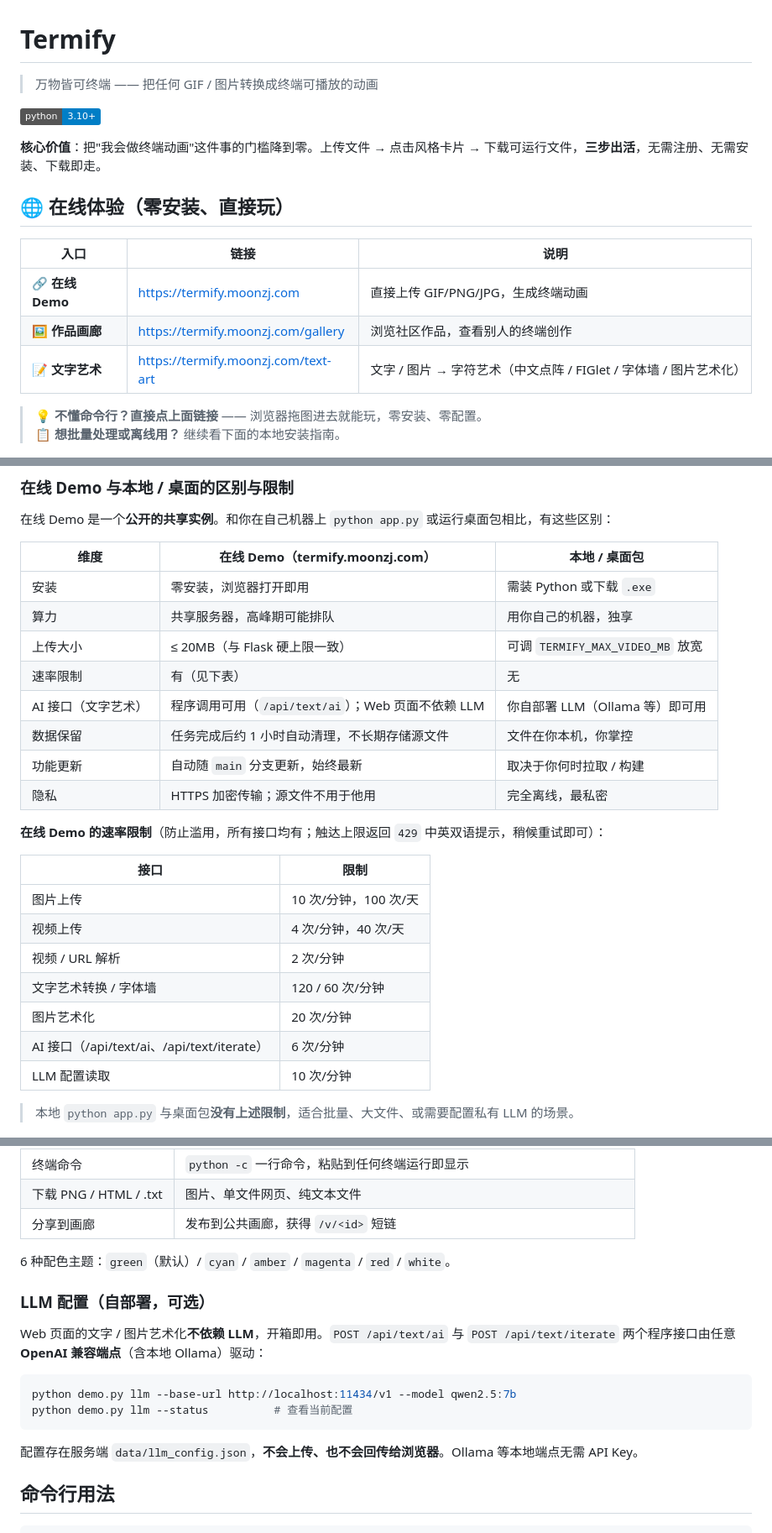
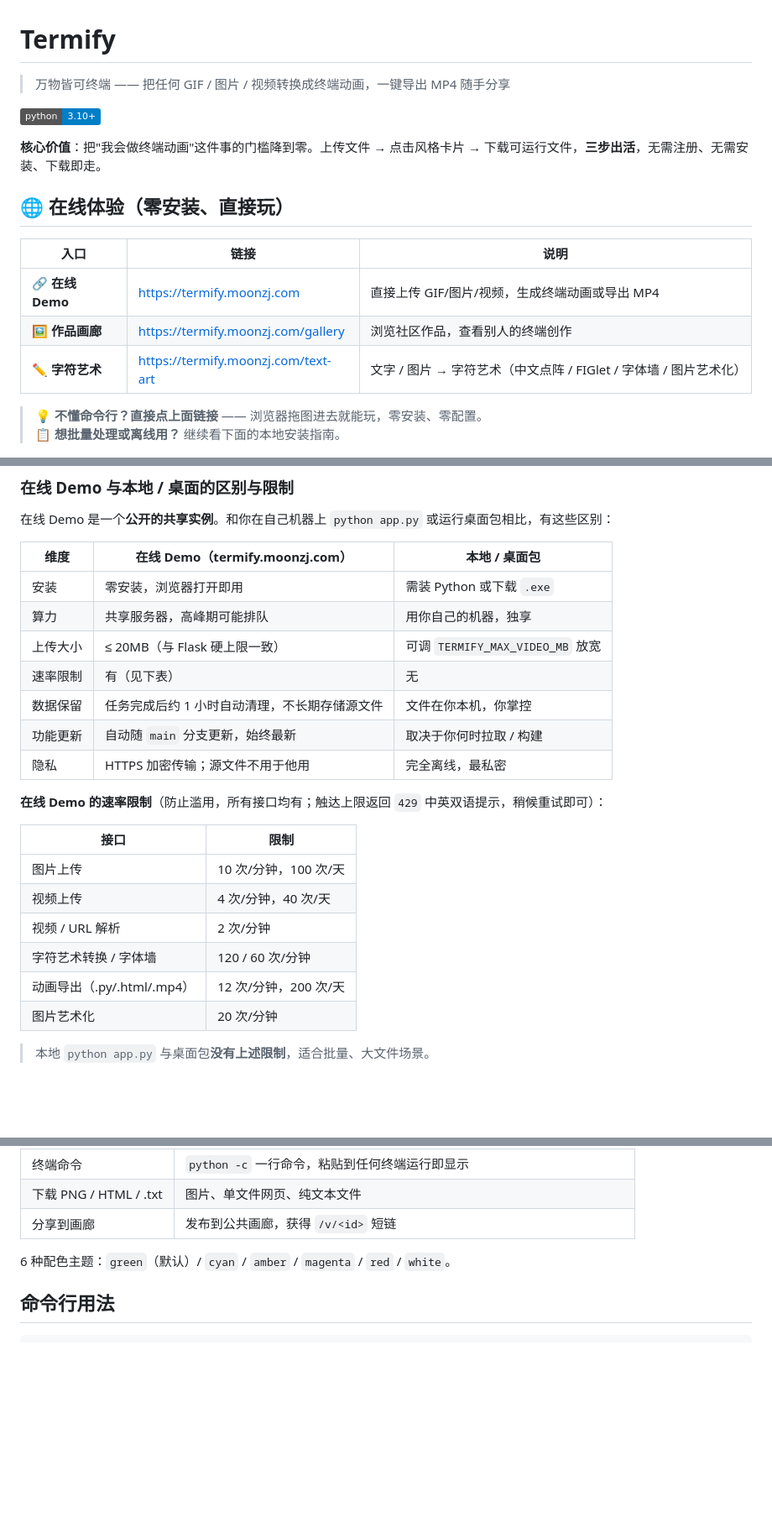
Before and after one commit to ZhangJing-gugugaga/Termify, a Markdown page: README.md, 3 parts joined by grey strips. Shown at 84% size. Drawn GitHub-style; badges without logos; blank space fills up the shorter version.

````diff
--- a/README.md
+++ b/README.md
@@ -1,6 +1,6 @@
 # Termify
 
-> 万物皆可终端 —— 把任何 GIF / 图片转换成终端可播放的动画
+> 万物皆可终端 —— 把任何 GIF / 图片 / 视频转换成终端动画，一键导出 MP4 随手分享
 
 [![Python 3.10+](https://img.shields.io/badge/python-3.10+-blue.svg)](https://www.python.org/downloads/)
 
@@ -10,9 +10,9 @@
 
 | 入口 | 链接 | 说明 |
 |------|------|------|
-| **🔗 在线 Demo** | [https://termify.moonzj.com](https://termify.moonzj.com) | 直接上传 GIF/PNG/JPG，生成终端动画 |
+| **🔗 在线 Demo** | [https://termify.moonzj.com](https://termify.moonzj.com) | 直接上传 GIF/图片/视频，生成终端动画或导出 MP4 |
 | **🖼️ 作品画廊** | [https://termify.moonzj.com/gallery](https://termify.moonzj.com/gallery) | 浏览社区作品，查看别人的终端创作 |
-| **📝 文字艺术** | [https://termify.moonzj.com/text-art](https://termify.moonzj.com/text-art) | 文字 / 图片 → 字符艺术（中文点阵 / FIGlet / 字体墙 / 图片艺术化） |
+| **✏️ 字符艺术** | [https://termify.moonzj.com/text-art](https://termify.moonzj.com/text-art) | 文字 / 图片 → 字符艺术（中文点阵 / FIGlet / 字体墙 / 图片艺术化） |
 
 > 💡 **不懂命令行？直接点上面链接** —— 浏览器拖图进去就能玩，零安装、零配置。\
 > 📋 **想批量处理或离线用？** 继续看下面的本地安装指南。
@@ -27,7 +27,6 @@
 | 算力 | 共享服务器，高峰期可能排队 | 用你自己的机器，独享 |
 | 上传大小 | ≤ 20MB（与 Flask 硬上限一致） | 可调 `TERMIFY_MAX_VIDEO_MB` 放宽 |
 | 速率限制 | 有（见下表） | 无 |
-| AI 接口（文字艺术） | 程序调用可用（`/api/text/ai`）；Web 页面不依赖 LLM | 你自部署 LLM（Ollama 等）即可用 |
 | 数据保留 | 任务完成后约 1 小时自动清理，不长期存储源文件 | 文件在你本机，你掌控 |
 | 功能更新 | 自动随 `main` 分支更新，始终最新 | 取决于你何时拉取 / 构建 |
 | 隐私 | HTTPS 加密传输；源文件不用于他用 | 完全离线，最私密 |
@@ -39,12 +38,11 @@
 | 图片上传 | 10 次/分钟，100 次/天 |
 | 视频上传 | 4 次/分钟，40 次/天 |
 | 视频 / URL 解析 | 2 次/分钟 |
-| 文字艺术转换 / 字体墙 | 120 / 60 次/分钟 |
+| 字符艺术转换 / 字体墙 | 120 / 60 次/分钟 |
+| 动画导出（.py/.html/.mp4） | 12 次/分钟，200 次/天 |
 | 图片艺术化 | 20 次/分钟 |
-| AI 接口（/api/text/ai、/api/text/iterate） | 6 次/分钟 |
-| LLM 配置读取 | 10 次/分钟 |
 
-> 本地 `python app.py` 与桌面包**没有上述限制**，适合批量、大文件、或需要配置私有 LLM 的场景。
+> 本地 `python app.py` 与桌面包**没有上述限制**，适合批量、大文件场景。
 
 ![终端动画效果预览](images/terminal-preview.png)
 
@@ -215,17 +214,6 @@ python app.py
 
 6 种配色主题：`green`（默认）/ `cyan` / `amber` / `magenta` / `red` / `white`。
 
-### LLM 配置（自部署，可选）
-
-Web 页面的文字 / 图片艺术化**不依赖 LLM**，开箱即用。`POST /api/text/ai` 与 `POST /api/text/iterate` 两个程序接口由任意 **OpenAI 兼容端点**（含本地 Ollama）驱动：
-
-```bash
-python demo.py llm --base-url http://localhost:11434/v1 --model qwen2.5:7b
-python demo.py llm --status          # 查看当前配置
-```
-
-配置存在服务端 `data/llm_config.json`，**不会上传、也不会回传给浏览器**。Ollama 等本地端点无需 API Key。
-
 ## 命令行用法
 
 ```bash
````
Also changed, not shown: other parts of README.md (+24 -29 lines).
